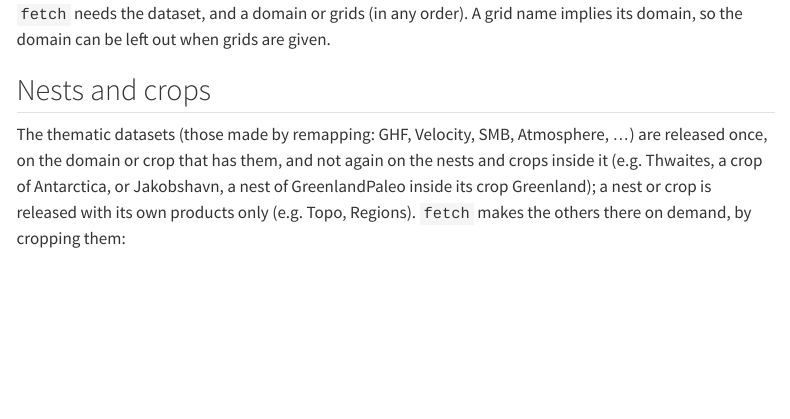
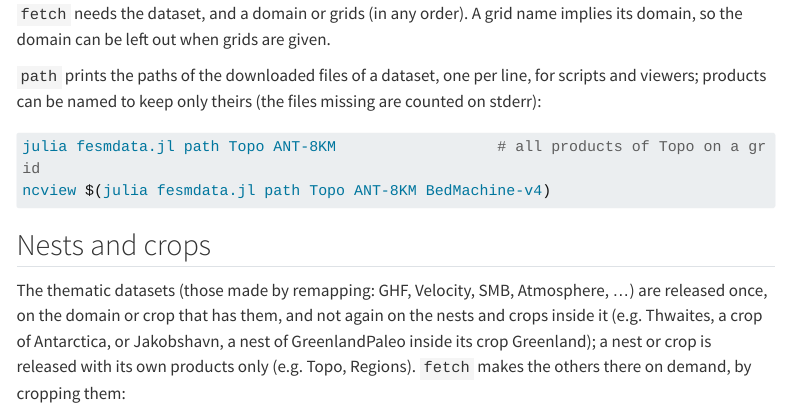
Before and after one commit to fesmc/FesmData, a Quarto document (docs/download.qmd): the page in a window 1100 px wide, from 2020 px down. Rendered offline with R 4.5, knitr and Pandoc in place of Quarto, with nearby package versions; menus at the side of the page are left out; long lines of code are wrapped.

Commit message:
Publish: path, the local files of products

````diff
--- a/docs/download.qmd
+++ b/docs/download.qmd
@@ -102,6 +102,15 @@ julia fesmdata.jl fetch IceCores Records        # a records dataset
 
 `fetch` needs the dataset, and a domain or grids (in any order). A grid name implies its
 domain, so the domain can be left out when grids are given.
+
+`path` prints the paths of the downloaded files of a dataset, one per line, for scripts
+and viewers; products can be named to keep only theirs (the files missing are counted
+on stderr):
+
+```bash
+julia fesmdata.jl path Topo ANT-8KM                  # all products of Topo on a grid
+ncview $(julia fesmdata.jl path Topo ANT-8KM BedMachine-v4)
+```
 
 ## Nests and crops
 
````
Also changed, not shown: 2 other files.
